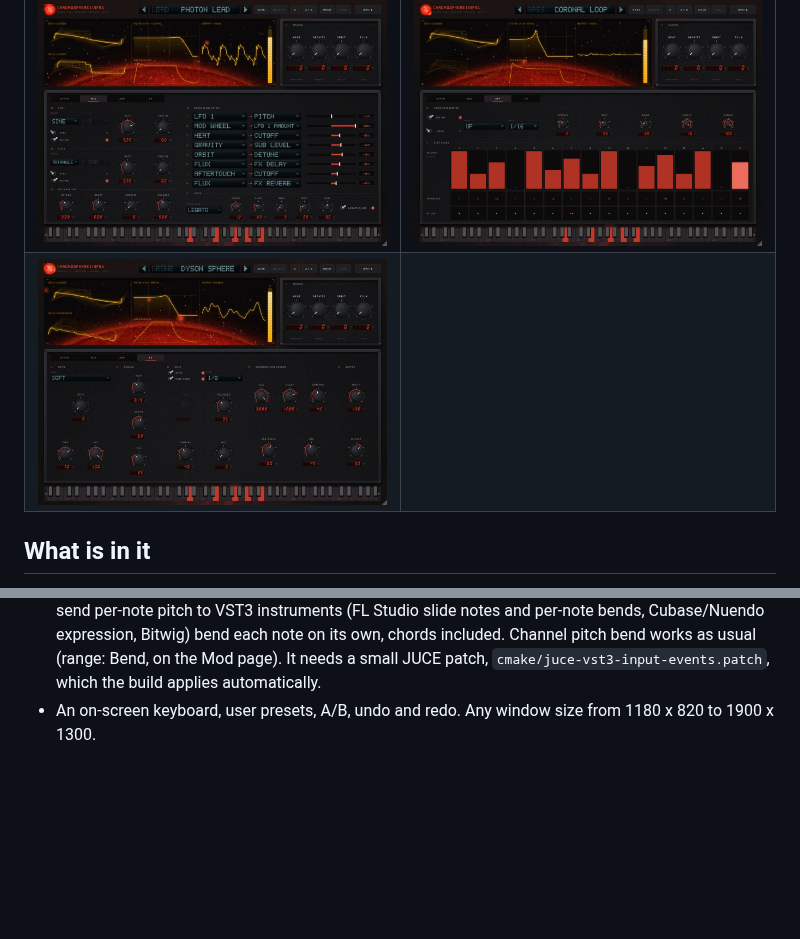
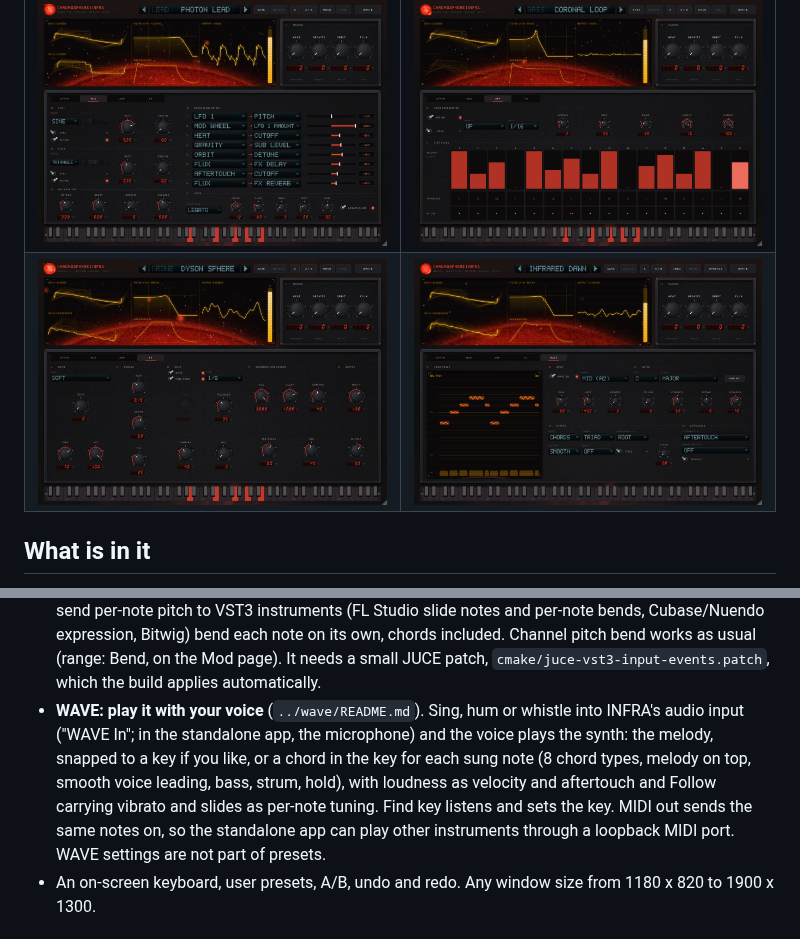
Before and after one commit to ChrispyBiscuit/chromosphere, a Markdown page: infra/README.md, 2 parts joined by grey strips. Drawn GitHub-style; pictures changed too: infra/docs/images/wave.jpg (added); blank space fills up the shorter version.

```diff
--- a/infra/README.md
+++ b/infra/README.md
@@ -9,7 +9,7 @@ effects rack that ends in the Chromosphere reverb engine itself. See `docs/PRD.m
 | | |
 |---|---|
 | ![Mod page](docs/images/mod.jpg) | ![Arp page](docs/images/arp.jpg) |
-| ![FX page](docs/images/fx.jpg) | |
+| ![FX page](docs/images/fx.jpg) | ![WAVE page](docs/images/wave.jpg) |
 
 ## What is in it
 
@@ -46,6 +46,12 @@ effects rack that ends in the Chromosphere reverb engine itself. See `docs/PRD.m
   pitch to VST3 instruments (FL Studio slide notes and per-note bends, Cubase/Nuendo expression, Bitwig) bend each note
   on its own, chords included. Channel pitch bend works as usual (range: Bend, on the Mod page). It needs a small JUCE
   patch, `cmake/juce-vst3-input-events.patch`, which the build applies automatically.
+- **WAVE: play it with your voice** (`../wave/README.md`). Sing, hum or whistle into INFRA's audio input ("WAVE In";
+  in the standalone app, the microphone) and the voice plays the synth: the melody, snapped to a key if you like,
+  or a chord in the key for each sung note (8 chord types, melody on top, smooth voice leading, bass, strum, hold),
+  with loudness as velocity and aftertouch and Follow carrying vibrato and slides as per-note tuning. Find key
+  listens and sets the key. MIDI out sends the same notes on, so the standalone app can play other instruments
+  through a loopback MIDI port. WAVE settings are not part of presets.
 - An on-screen keyboard, user presets, A/B, undo and redo. Any window size from 1180 x 820 to 1900 x 1300.
 
 ## Build
```
Also changed, not shown: README.md (+2 -0 lines), wave/README.md (added, +81 -0 lines), wave/docs/PRD.md (+40 -10 lines), 5 other files.
